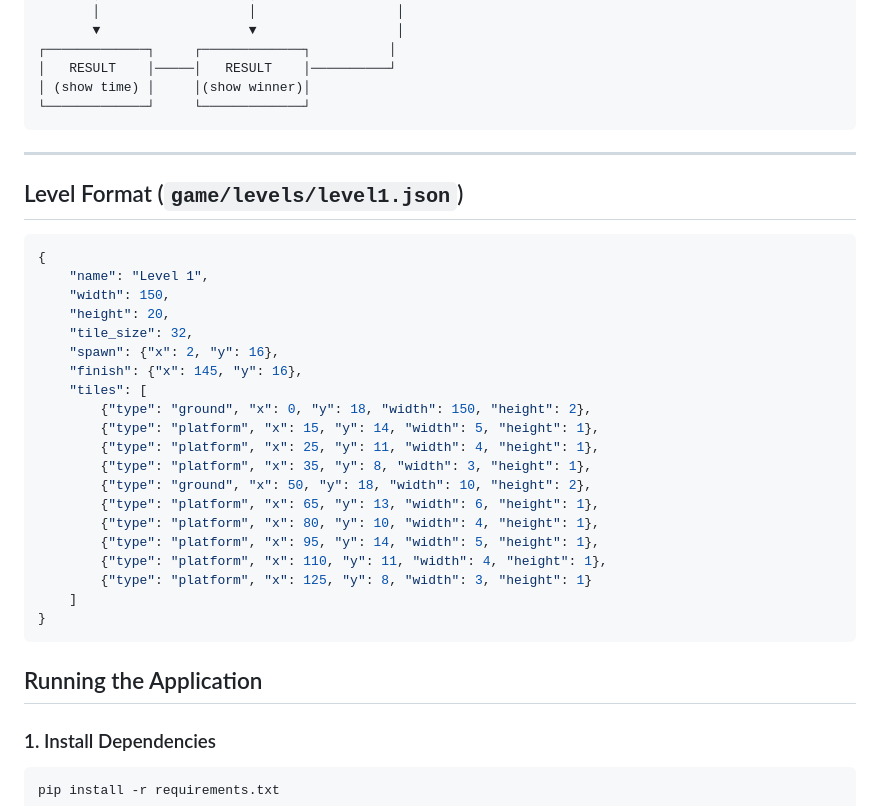
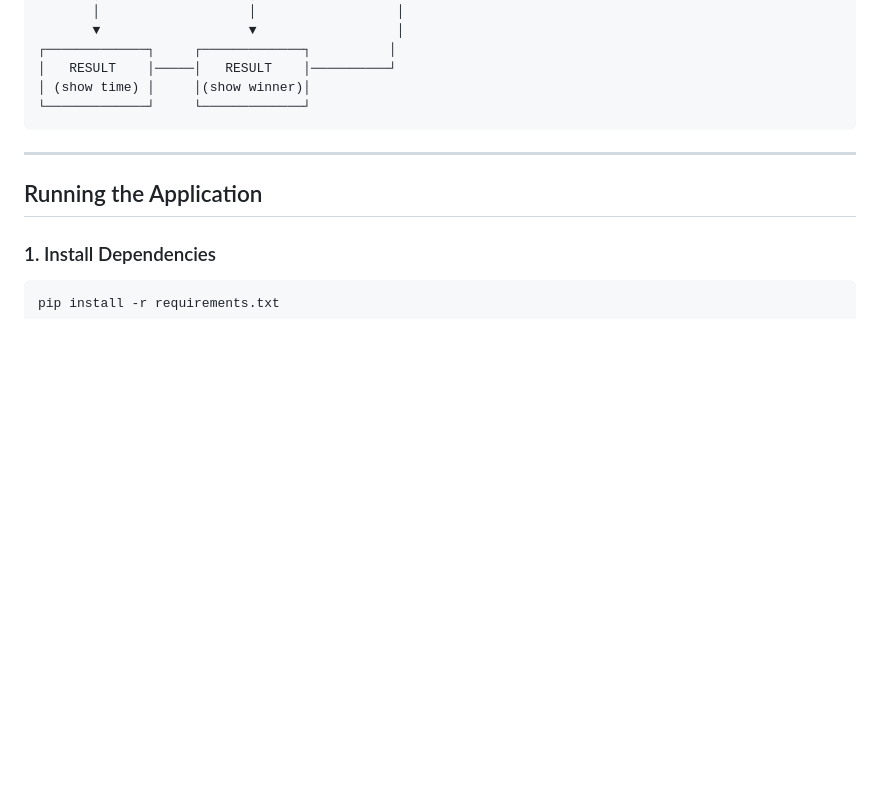
Before and after one commit to iCxts/python3_platformer_game, a Markdown page: README.md, the part around the change. Rendered like a GitHub page; blank space fills up the shorter version.

````diff
--- a/README.md
+++ b/README.md
@@ -195,31 +195,6 @@ class GameRoom:
 
 ---
 
-## Level Format (`game/levels/level1.json`)
-
-```json
-{
-    "name": "Level 1",
-    "width": 150,
-    "height": 20,
-    "tile_size": 32,
-    "spawn": {"x": 2, "y": 16},
-    "finish": {"x": 145, "y": 16},
-    "tiles": [
-        {"type": "ground", "x": 0, "y": 18, "width": 150, "height": 2},
-        {"type": "platform", "x": 15, "y": 14, "width": 5, "height": 1},
-        {"type": "platform", "x": 25, "y": 11, "width": 4, "height": 1},
-        {"type": "platform", "x": 35, "y": 8, "width": 3, "height": 1},
-        {"type": "ground", "x": 50, "y": 18, "width": 10, "height": 2},
-        {"type": "platform", "x": 65, "y": 13, "width": 6, "height": 1},
-        {"type": "platform", "x": 80, "y": 10, "width": 4, "height": 1},
-        {"type": "platform", "x": 95, "y": 14, "width": 5, "height": 1},
-        {"type": "platform", "x": 110, "y": 11, "width": 4, "height": 1},
-        {"type": "platform", "x": 125, "y": 8, "width": 3, "height": 1}
-    ]
-}
-```
-
 ## Running the Application
 
 ### 1. Install Dependencies
````
